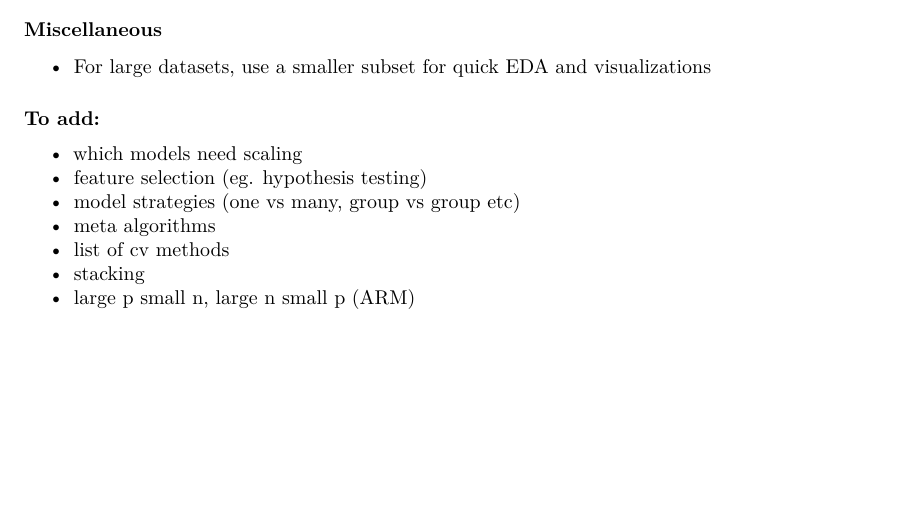
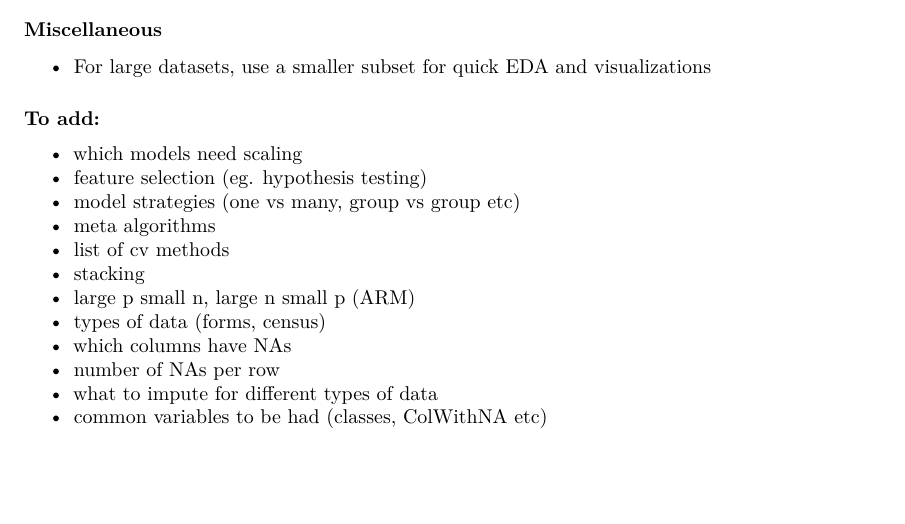
Before and after one commit to tohweizhong/Standard, an R Markdown document (rmd/kaggle_cheatsheet.Rmd): part of page 2 of 2, cut so that both start at the same text. Rendered offline with R 4.5, knitr and Pandoc, then LaTeX, with nearby package versions.

Commit message:
050116 1340

```diff
--- a/rmd/kaggle_cheatsheet.Rmd
+++ b/rmd/kaggle_cheatsheet.Rmd
@@ -95,3 +95,8 @@ output: pdf_document
 + list of cv methods
 + stacking
 + large p small n, large n small p (ARM)
++ types of data (forms, census)
++ which columns have NAs
++ number of NAs per row
++ what to impute for different types of data
++ common variables to be had (classes, ColWithNA etc)
```
Also changed, not shown: codes/utils.R (+7 -0 lines).
